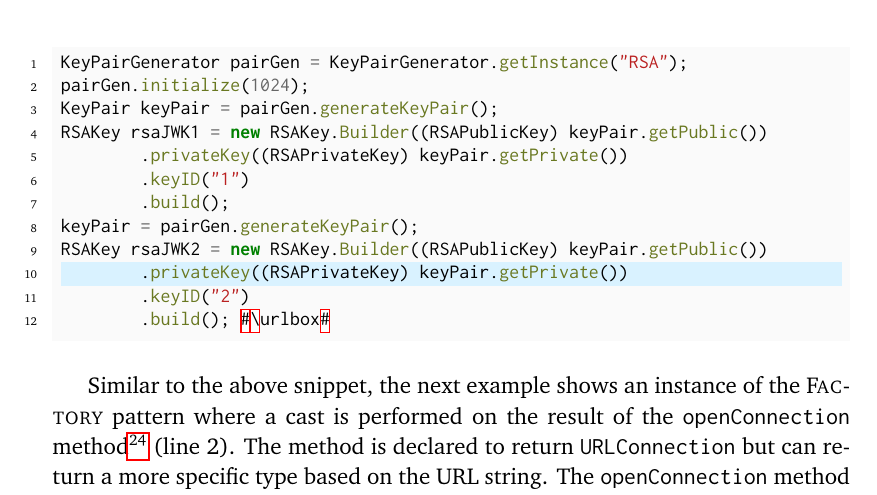
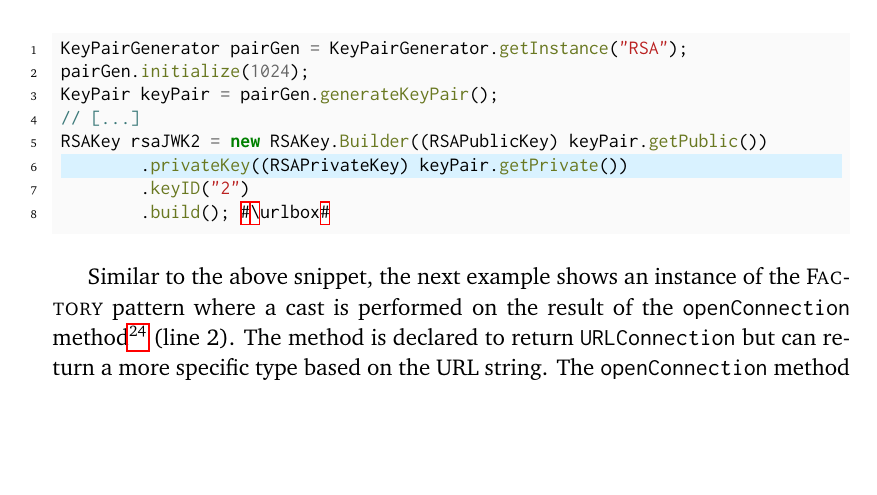
Before and after one commit to acuarica/phd-thesis, a LaTeX thesis (phd-thesis.tex, which reads chapters/casts/patterns/Factory.tex): part of page 94 of 192, cut so that both start at the same text, the shorter picture padded with empty space. Compiled offline with pdfLaTeX.

Commit message:
Scope comment.

```diff
--- a/chapters/casts/patterns/Factory.tex
+++ b/chapters/casts/patterns/Factory.tex
@@ -23,15 +23,11 @@ and this is determined by the algorithm argument described above.
 
 %https://lgtm.com/projects/b/connect2id/oauth-2.0-sdk-with-openid-connect-extensions/snapshot/dist-1311020143-1524814812150/files/src/test/java/com/nimbusds/oauth2/sdk/jose/jwk/RemoteJWKSetTest.java?sort=name&dir=ASC&mode=heatmap#L242
 \def\urlvar{http://bit.ly/connect2id_oauth_2_0_sdk_with_2HvRlUX}
-\begin{minted}[highlightlines=10]{java}
+\begin{minted}[highlightlines=6]{java}
 KeyPairGenerator pairGen = KeyPairGenerator.getInstance("RSA");
 pairGen.initialize(1024);
 KeyPair keyPair = pairGen.generateKeyPair();
-RSAKey rsaJWK1 = new RSAKey.Builder((RSAPublicKey) keyPair.getPublic())
-        .privateKey((RSAPrivateKey) keyPair.getPrivate())
-        .keyID("1")
-        .build();
-keyPair = pairGen.generateKeyPair();
+// [...]
 RSAKey rsaJWK2 = new RSAKey.Builder((RSAPublicKey) keyPair.getPublic())
         .privateKey((RSAPrivateKey) keyPair.getPrivate())
         .keyID("2")
```
Also changed, not shown: chapters/casts/patterns/Factory.tex (2 more changed lines).
